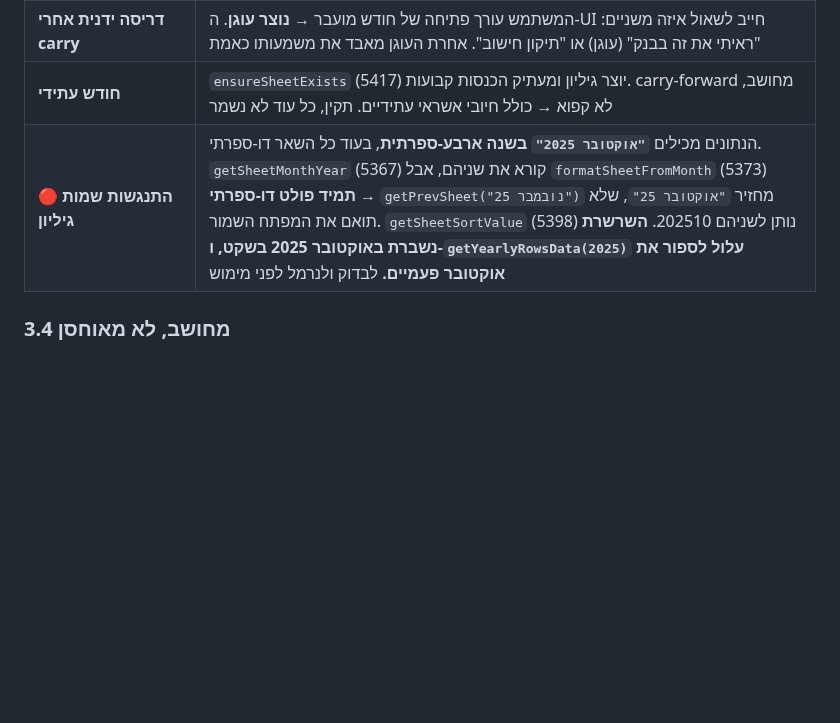
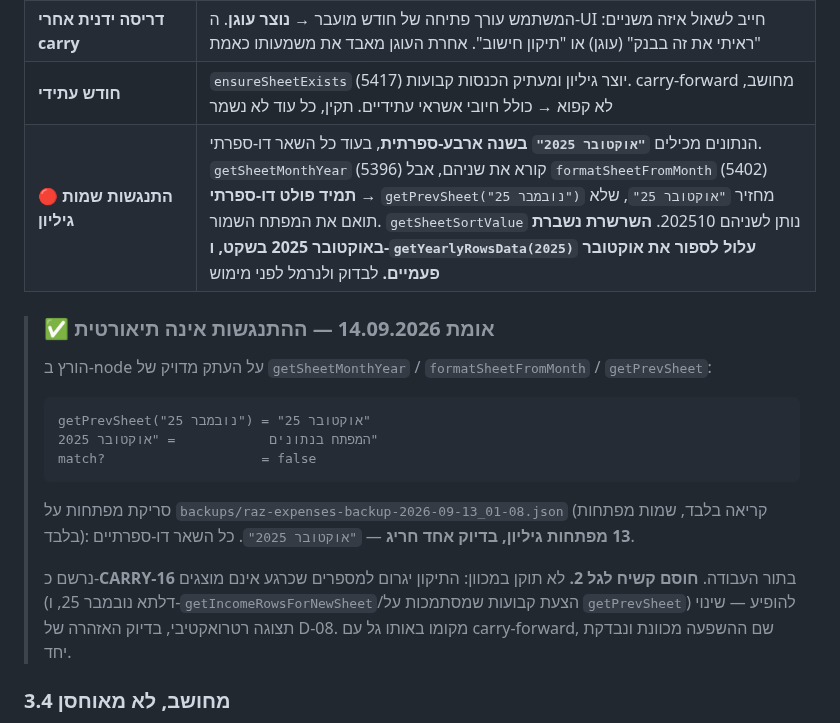
Before and after one commit to razgeller4-rgb/raz-shira-expenses, a Markdown page: 00_PROJECT_CONTROL/BALANCE_ANCHOR_SPEC.md, the part around the change. Drawn GitHub-style; blank space fills up the shorter version.

Commit message:
docs: CARRY-16 - prove the month chain breaks silently at October 2025
The spec flagged this as 'check and normalize before implementing'. Checked, and it is real: getPrevSheet('November 25') returns the 2-digit form while the stored key is the 4-digit 'October 2025', so the lookup misses. Reproduced in node against copies of the actual functions, and confirmed against the real backup - 13 sheet keys, exactly one outlier. Hard blocker for carry-forward (wave 2 of DATA-04). Deliberately NOT fixed now: fixing it makes currently-hidden numbers appear (the November delta, recurring-expense suggestions), which is a retroactive display change - exactly what D-08 warns about. It belongs in the same wave as carry-forward where the effect is intended and tested together.

Co-Authored-By: Claude <noreply@anthropic.com>

````diff
--- a/00_PROJECT_CONTROL/BALANCE_ANCHOR_SPEC.md
+++ b/00_PROJECT_CONTROL/BALANCE_ANCHOR_SPEC.md
@@ -182,7 +182,21 @@ D-08 אוסר מפורשות על מיגרציה שמזיזה מספרים אח
 | **חודש ראשון בשרשרת** | אין prev → `null`. דורש עוגן ידני. לא לאתחל מ-0 |
 | **דריסה ידנית אחרי carry** | המשתמש עורך פתיחה של חודש מועבר → **נוצר עוגן**. ה-UI חייב לשאול איזה משניים: "ראיתי את זה בבנק" (עוגן) או "תיקון חישוב". אחרת העוגן מאבד את משמעותו כאמת |
 | **חודש עתידי** | `ensureSheetExists` (5417) יוצר גיליון ומעתיק הכנסות קבועות. carry-forward מחושב, לא קפוא → כולל חיובי אשראי עתידיים. תקין, כל עוד לא נשמר |
-| 🔴 **התנגשות שמות גיליון** | הנתונים מכילים **`"אוקטובר 2025"` בשנה ארבע-ספרתית**, בעוד כל השאר דו-ספרתי. `getSheetMonthYear` (5367) קורא את שניהם, אבל `formatSheetFromMonth` (5373) **תמיד פולט דו-ספרתי** → `getPrevSheet("נובמבר 25")` מחזיר `"אוקטובר 25"`, שלא תואם את המפתח השמור. `getSheetSortValue` (5398) נותן לשניהם 202510. **השרשרת נשברת באוקטובר 2025 בשקט, ו-`getYearlyRowsData(2025)` עלול לספור את אוקטובר פעמיים.** לבדוק ולנרמל לפני מימוש |
+| 🔴 **התנגשות שמות גיליון** | הנתונים מכילים **`"אוקטובר 2025"` בשנה ארבע-ספרתית**, בעוד כל השאר דו-ספרתי. `getSheetMonthYear` (5396) קורא את שניהם, אבל `formatSheetFromMonth` (5402) **תמיד פולט דו-ספרתי** → `getPrevSheet("נובמבר 25")` מחזיר `"אוקטובר 25"`, שלא תואם את המפתח השמור. `getSheetSortValue` נותן לשניהם 202510. **השרשרת נשברת באוקטובר 2025 בשקט, ו-`getYearlyRowsData(2025)` עלול לספור את אוקטובר פעמיים.** לבדוק ולנרמל לפני מימוש |
+
+> ### ✅ אומת 14.09.2026 — ההתנגשות אינה תיאורטית
+>
+> הורץ ב-node על העתק מדויק של `getSheetMonthYear` / `formatSheetFromMonth` / `getPrevSheet`:
+>
+> ```
+> getPrevSheet("נובמבר 25") = "אוקטובר 25"
+> המפתח בנתונים            = "אוקטובר 2025"
+> match?                    = false
+> ```
+>
+> סריקת מפתחות על `backups/raz-expenses-backup-2026-09-13_01-08.json` (קריאה בלבד, שמות מפתחות בלבד): **13 מפתחות גיליון, בדיוק אחד חריג** — `"אוקטובר 2025"`. כל השאר דו-ספרתיים.
+>
+> נרשם כ-**CARRY-16** בתור העבודה. **חוסם קשיח לגל 2.** לא תוקן במכוון: התיקון יגרום למספרים שכרגע אינם מוצגים (דלתא נובמבר 25, ו-`getIncomeRowsForNewSheet`/הצעת קבועות שמסתמכות על `getPrevSheet`) להופיע — שינוי תצוגה רטרואקטיבי, בדיוק האזהרה של D-08. מקומו באותו גל עם carry-forward, שם ההשפעה מכוונת ונבדקת יחד.
 
 ### 3.4 מחושב, לא מאוחסן
 
````
Also changed, not shown: 00_PROJECT_CONTROL/FEATURE_MASTER_BACKLOG.md (+1 -0 lines).
